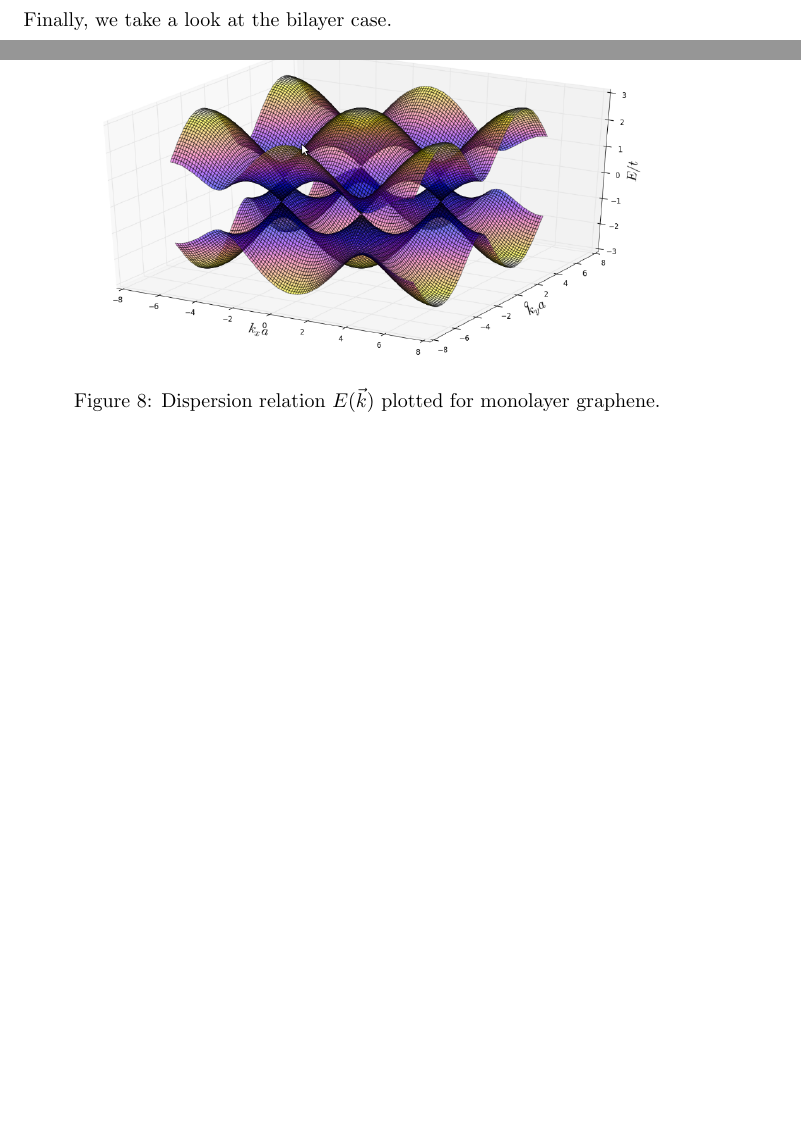
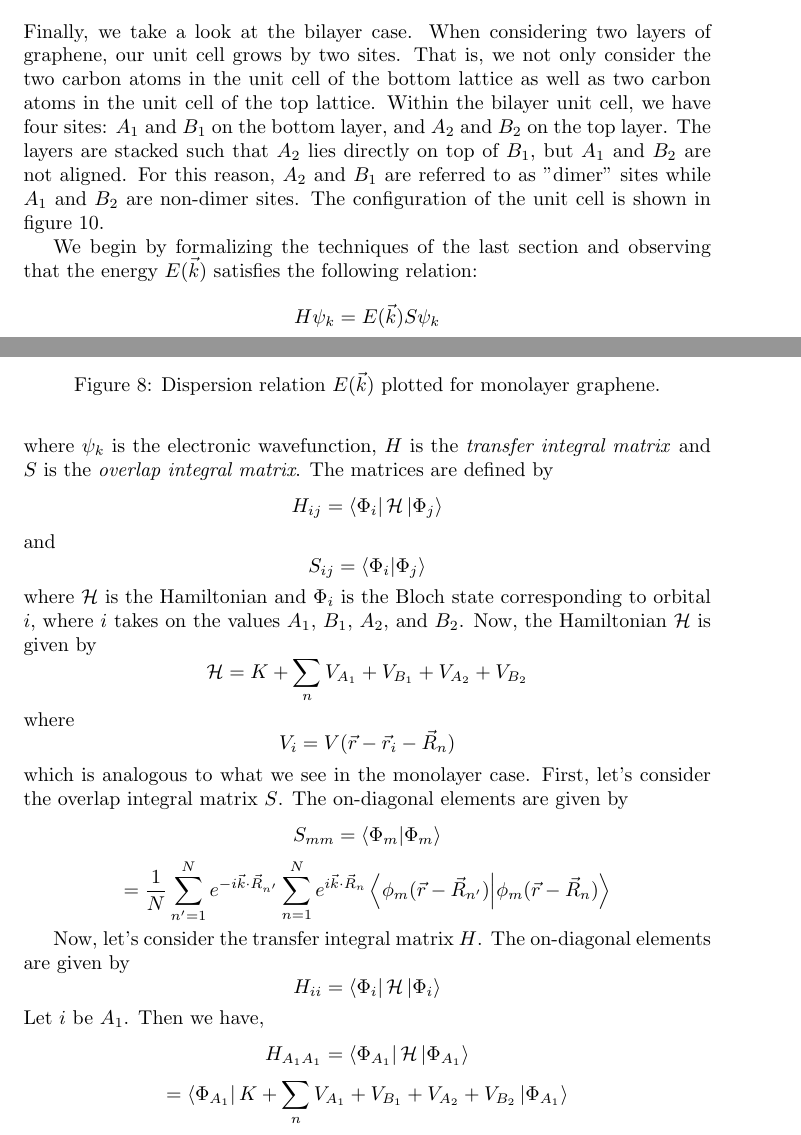
Before and after one commit to cec08e/bilayer-graphene, a LaTeX paper (notes/tight_binding.tex): two parts of pages 14 and 15 of 15 before the commit and two parts of pages 14 and 15 of 16 after it, joined at a grey line, cut so that both start at the same text, the shorter picture padded with empty space. Compiled offline with pdfLaTeX.

Commit message:
Started bilayer section.

```diff
--- a/notes/tight_binding.tex
+++ b/notes/tight_binding.tex
@@ -300,14 +300,40 @@ $$ = \sqrt{1 + 4cos\left ( k_{y}\frac{3a}{\sqrt{2}}\right )cos\left ( k_{y}\frac
 Finally, we obtain the final equation for the dispersion relation of monolayer graphene.
 $$ E(\vec{k}) = \pm \gamma_{1}\sqrt{1 + 4cos\left ( k_{y}\frac{3a}{\sqrt{2}}\right )cos\left ( k_{y}\frac{a}{\sqrt{2}}\right ) + 4cos^{2}\left (k_{x}\frac{a}{\sqrt{2}}\right ) }$$
 The dispersion relation is plotted in figure 9.
-\section{Bilayer Graphene}
-Finally, we take a look at the bilayer case.
-
 \begin{figure}[h]
 \centering
 \includegraphics[scale=.42]{monolayer_disp_small}
 \caption{Dispersion relation $E(\vec{k})$ plotted for monolayer graphene. }
 \end{figure}
+\section{Bilayer Graphene}
+Finally, we take a look at the bilayer case. When considering two layers of graphene, our unit cell grows by two sites. That is, we not only consider the
+two carbon atoms in the unit cell of the bottom lattice as well as two carbon atoms in the unit cell of the top lattice. Within the bilayer unit cell,
+we have four sites: $A_{1}$ and $B_{1}$ on the bottom layer, and $A_{2}$ and $B_{2}$ on the top layer. The layers are stacked such that $A_{2}$ lies
+directly on top of $B_{1}$, but $A_{1}$ and $B_{2}$ are not aligned. For this reason, $A_{2}$ and $B_{1}$ are referred to as "dimer" sites while
+$A_{1}$ and $B_{2}$ are non-dimer sites. The configuration of the unit cell is shown in figure 10. \par
+We begin by formalizing the techniques of the last section and observing that the energy $E(\vec{k})$ satisfies the following relation:
+$$H\psi_{k}=E(\vec{k})S\psi_{k}$$
+where $\psi_{k}$ is the electronic wavefunction, $H$ is the \emph{transfer integral matrix} and $S$ is the \emph{overlap integral matrix}. The
+matrices are defined by
+$$H_{ij} = \bra{\Phi_{i}}\mathcal{H}\ket{\Phi_{j}}$$
+and
+$$S_{ij} = \bra{\Phi_{i}}\ket{\Phi_{j}}$$
+where $\mathcal{H}$ is the Hamiltonian and $\Phi_{i}$ is the Bloch state corresponding to orbital $i$, where $i$ takes on the values $A_{1}$, $B_{1}$, $A_{2}$, and $B_{2}$. Now, the Hamiltonian $\mathcal{H}$
+is given by
+$$ \mathcal{H} = K + \sum_{n}V_{A_{1}} + V_{B_{1}} + V_{A_{2}} + V_{B_{2}} $$
+where
+$$V_{i} = V(\vec{r} - \vec{r}_{i} - \vec{R}_n)$$
+which is analogous to what we see in the monolayer case. First, let's consider the overlap integral matrix $S$. The on-diagonal elements are
+given by
+$$S_{mm} = \bra{\Phi_{m}}\ket{\Phi_{m}}$$
+$$ = \frac{1}{N} \sum_{n'=1}^{N} e^{-i\vec{k}\cdot\vec{R}_{n'}} \sum_{n=1}^{N} e^{i\vec{k}\cdot\vec{R}_{n}} \bra{\phi_{m}(\vec{r} - \vec{R}_{n'})}\ket{\phi_{m}(\vec{r} - \vec{R}_{n})} $$
+
+Now, let's consider the transfer integral matrix $H$. The on-diagonal elements are given by
+$$H_{ii} = \bra{\Phi_{i}}\mathcal{H}\ket{\Phi_{i}}$$
+Let $i$ be $A_{1}$. Then we have,
+$$H_{A_{1}A_{1}} = \bra{\Phi_{A_{1}}}\mathcal{H}\ket{\Phi_{A_{1}}}$$
+$$ = \bra{\Phi_{A_{1}}}K + \sum_{n}V_{A_{1}} + V_{B_{1}} + V_{A_{2}} + V_{B_{2}}\ket{\Phi_{A_{1}}}$$
+
 \begin{thebibliography}{9}
 \bibitem{oxford}
 Steven H. Simon.
```
Also changed, not shown: notes/tight_binding.pdf.
